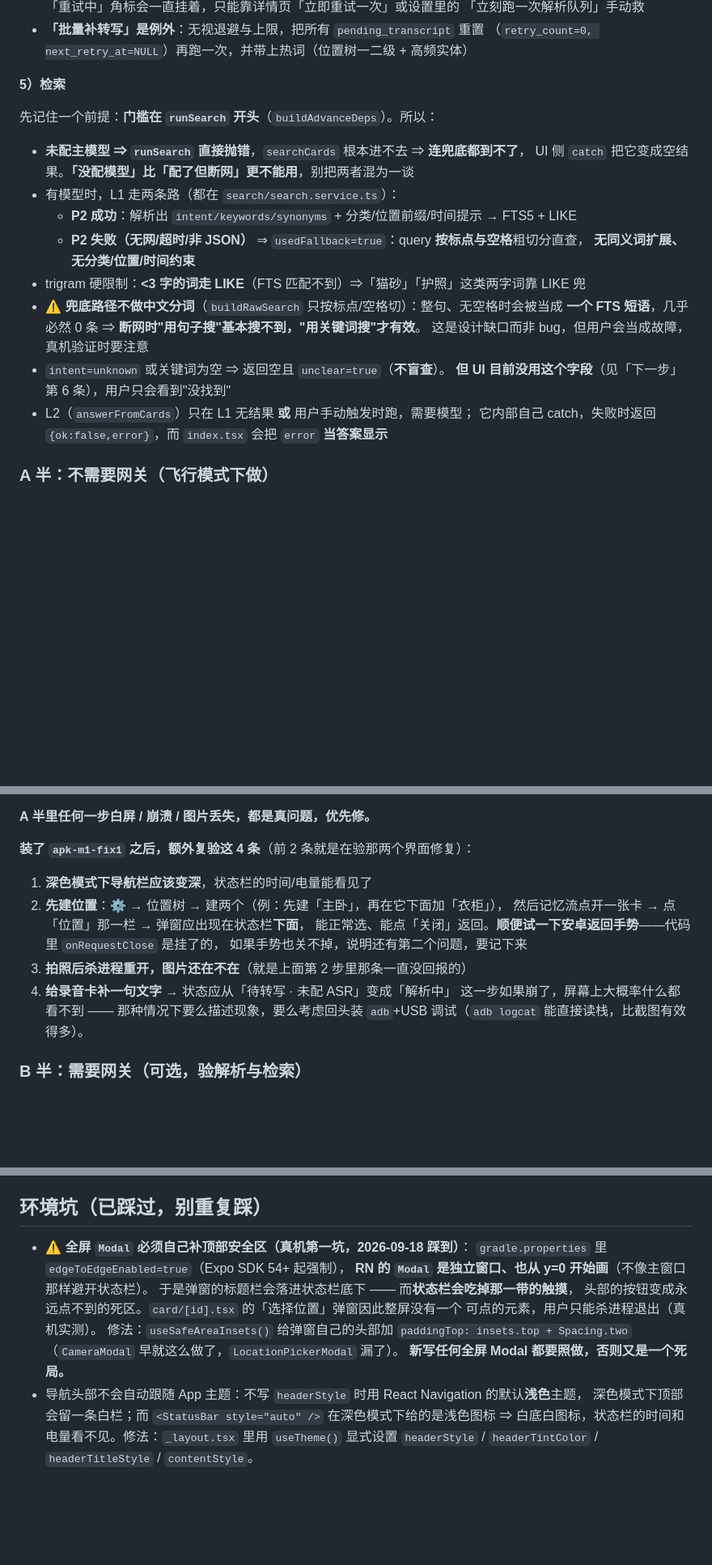
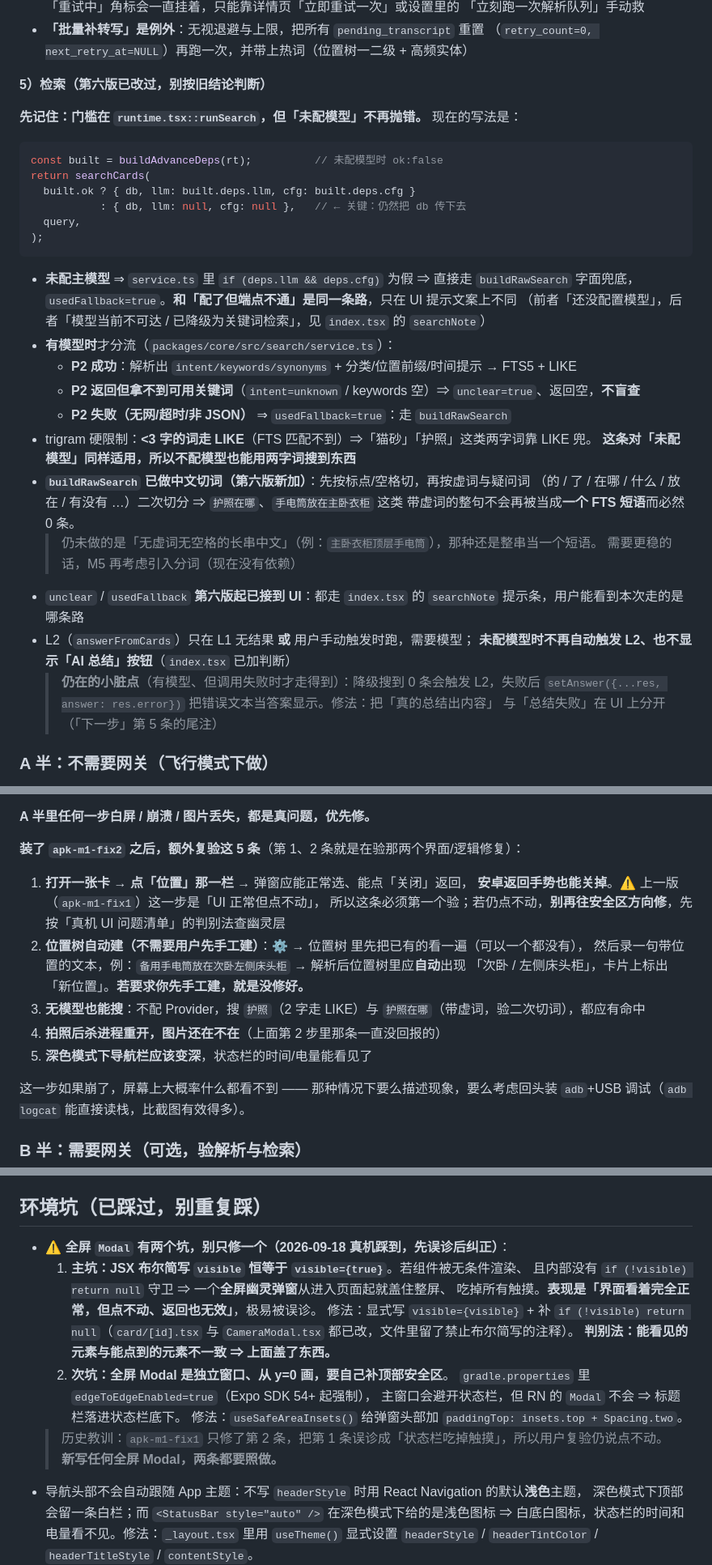
Before and after one commit to mos1128/findR, a Markdown page: 开发交接.md, 3 parts joined by grey strips. Shown at 81% size. Drawn GitHub-style; blank space fills up the shorter version.

Commit message:
docs: apk-m1-fix2 出包成功并落桌面；更正交接文档两处过期口径（检索降级/Modal 坑）

````diff
--- a/开发交接.md
+++ b/开发交接.md
@@ -373,24 +385,39 @@ Android 边到边下 RN 的 Modal 是独立窗口、也从 y=0 开始画，标
 - **「批量补转写」是例外**：无视退避与上限，把所有 `pending_transcript` 重置
   （`retry_count=0, next_retry_at=NULL`）再跑一次，并带上热词（位置树一二级 + 高频实体）
 
-**5）检索**
+**5）检索（第六版已改过，别按旧结论判断）**
 
-先记住一个前提：**门槛在 `runSearch` 开头**（`buildAdvanceDeps`）。所以：
+**先记住：门槛在 `runtime.tsx::runSearch`，但「未配模型」不再抛错。** 现在的写法是：
 
-- **未配主模型 ⇒ `runSearch` 直接抛错**，`searchCards` 根本进不去 ⇒ **连兜底都到不了**，
-  UI 侧 `catch` 把它变成空结果。**「没配模型」比「配了但断网」更不能用**，别把两者混为一谈
-- 有模型时，L1 走两条路（都在 `search/search.service.ts`）：
+```ts
+const built = buildAdvanceDeps(rt);          // 未配模型时 ok:false
+return searchCards(
+  built.ok ? { db, llm: built.deps.llm, cfg: built.deps.cfg }
+           : { db, llm: null, cfg: null },   // ← 关键：仍然把 db 传下去
+  query,
+);
+```
+
+- **未配主模型** ⇒ `service.ts` 里 `if (deps.llm && deps.cfg)` 为假 ⇒ 直接走 `buildRawSearch` 字面兜底，
+  `usedFallback=true`。**和「配了但端点不通」是同一条路**，只在 UI 提示文案上不同
+  （前者「还没配置模型」，后者「模型当前不可达 / 已降级为关键词检索」，见 `index.tsx` 的 `searchNote`）
+- **有模型时**才分流（`packages/core/src/search/service.ts`）：
   - **P2 成功**：解析出 `intent/keywords/synonyms` + 分类/位置前缀/时间提示 → FTS5 + LIKE
-  - **P2 失败（无网/超时/非 JSON）** ⇒ `usedFallback=true`：query **按标点与空格**粗切分直查，
-    **无同义词扩展、无分类/位置/时间约束**
-- trigram 硬限制：**<3 字的词走 LIKE**（FTS 匹配不到）⇒「猫砂」「护照」这类两字词靠 LIKE 兜
-- ⚠️ **兜底路径不做中文分词**（`buildRawSearch` 只按标点/空格切）：整句、无空格时会被当成
-  **一个 FTS 短语**，几乎必然 0 条 ⇒ **断网时"用句子搜"基本搜不到，"用关键词搜"才有效**。
-  这是设计缺口而非 bug，但用户会当成故障，真机验证时要注意
-- `intent=unknown` 或关键词为空 ⇒ 返回空且 `unclear=true`（**不盲查**）。
-  **但 UI 目前没用这个字段**（见「下一步」第 6 条），用户只会看到"没找到"
+  - **P2 返回但拿不到可用关键词**（`intent=unknown` / keywords 空）⇒ `unclear=true`、返回空，**不盲查**
+  - **P2 失败（无网/超时/非 JSON）** ⇒ `usedFallback=true`：走 `buildRawSearch`
+- trigram 硬限制：**<3 字的词走 LIKE**（FTS 匹配不到）⇒「猫砂」「护照」这类两字词靠 LIKE 兜。
+  **这条对「未配模型」同样适用，所以不配模型也能用两字词搜到东西**
+- **`buildRawSearch` 已做中文切词（第六版新加）**：先按标点/空格切，再按虚词与疑问词
+  （的 / 了 / 在哪 / 什么 / 放在 / 有没有 …）二次切分 ⇒ `护照在哪`、`手电筒放在主卧衣柜` 这类
+  带虚词的整句不会再被当成**一个 FTS 短语**而必然 0 条。
+  > 仍未做的是「无虚词无空格的长串中文」（例：`主卧衣柜顶层手电筒`），那种还是整串当一个短语。
+  > 需要更稳的话，M5 再考虑引入分词（现在没有依赖）
+- `unclear` / `usedFallback` **第六版起已接到 UI**：都走 `index.tsx` 的 `searchNote` 提示条，用户能看到本次走的是哪条路
 - L2（`answerFromCards`）只在 L1 无结果 **或** 用户手动触发时跑，需要模型；
-  它内部自己 catch，失败时返回 `{ok:false,error}`，而 `index.tsx` 会把 `error` **当答案显示**
+  **未配模型时不再自动触发 L2、也不显示「AI 总结」按钮**（`index.tsx` 已加判断）
+  > **仍在的小脏点**（有模型、但调用失败时才走得到）：降级搜到 0 条会触发 L2，失败后
+  > `setAnswer({...res, answer: res.error})` 把错误文本当答案显示。修法：把「真的总结出内容」
+  > 与「总结失败」在 UI 上分开（「下一步」第 5 条的尾注）
 
 ### A 半：不需要网关（飞行模式下做）
 
@@ -410,15 +437,18 @@ Android 边到边下 RN 的 Modal 是独立窗口、也从 y=0 开始画，标
 
 **A 半里任何一步白屏 / 崩溃 / 图片丢失，都是真问题，优先修。**
 
-**装了 `apk-m1-fix1` 之后，额外复验这 4 条**（前 2 条就是在验那两个界面修复）：
+**装了 `apk-m1-fix2` 之后，额外复验这 5 条**（第 1、2 条就是在验那两个界面/逻辑修复）：
 
-1. **深色模式下导航栏应该变深**，状态栏的时间/电量能看见了
-2. **先建位置**：⚙️ → 位置树 → 建两个（例：先建「主卧」，再在它下面加「衣柜」），
-   然后记忆流点开一张卡 → 点「位置」那一栏 → 弹窗应出现在状态栏**下面**，
-   能正常选、能点「关闭」返回。**顺便试一下安卓返回手势**——代码里 `onRequestClose` 是挂了的，
-   如果手势也关不掉，说明还有第二个问题，要记下来
-3. **拍照后杀进程重开，图片还在不在**（就是上面第 2 步里那条一直没回报的）
-4. **给录音卡补一句文字** → 状态应从「待转写 · 未配 ASR」变成「解析中」
+1. **打开一张卡 → 点「位置」那一栏** → 弹窗应能正常选、能点「关闭」返回，
+   **安卓返回手势也能关掉**。⚠️ 上一版（`apk-m1-fix1`）这一步是「UI 正常但点不动」，
+   所以这条必须第一个验；若仍点不动，**别再往安全区方向修**，先按「真机 UI 问题清单」的判别法查幽灵层
+2. **位置树自动建（不需要用户先手工建）**：⚙️ → 位置树 里先把已有的看一遍（可以一个都没有），
+   然后录一句带位置的文本，例：`备用手电筒放在次卧左侧床头柜` → 解析后位置树里应**自动**出现
+   「次卧 / 左侧床头柜」，卡片上标出「新位置」。**若要求你先手工建，就是没修好。**
+3. **无模型也能搜**：不配 Provider，搜 `护照`（2 字走 LIKE）与 `护照在哪`（带虚词，验二次切词），都应有命中
+4. **拍照后杀进程重开，图片还在不在**（上面第 2 步里那条一直没回报的）
+5. **深色模式下导航栏应该变深**，状态栏的时间/电量能看见了
+
 这一步如果崩了，屏幕上大概率什么都看不到 —— 那种情况下要么描述现象，要么考虑回头装
 `adb`+USB 调试（`adb logcat` 能直接读栈，比截图有效得多）。
 
@@ -521,15 +551,19 @@ cd apps/mobile && npx expo prebuild --platform android --clean --no-install
 
 ## 环境坑（已踩过，别重复踩）
 
-- **⚠️ 全屏 `Modal` 必须自己补顶部安全区（真机第一坑，2026-09-18 踩到）**：
-  `gradle.properties` 里 `edgeToEdgeEnabled=true`（Expo SDK 54+ 起强制），
-  **RN 的 `Modal` 是独立窗口、也从 y=0 开始画**（不像主窗口那样避开状态栏）。
-  于是弹窗的标题栏会落进状态栏底下 —— 而**状态栏会吃掉那一带的触摸**，
-  头部的按钮变成永远点不到的死区。`card/[id].tsx` 的「选择位置」弹窗因此整屏没有一个
-  可点的元素，用户只能杀进程退出（真机实测）。
-  修法：`useSafeAreaInsets()` 给弹窗自己的头部加 `paddingTop: insets.top + Spacing.two`
-  （`CameraModal` 早就这么做了，`LocationPickerModal` 漏了）。
-  **新写任何全屏 Modal 都要照做，否则又是一个死局。**
+- **⚠️ 全屏 `Modal` 有两个坑，别只修一个（2026-09-18 真机踩到，先误诊后纠正）**：
+  1. **主坑：JSX 布尔简写 `visible` 恒等于 `visible={true}`**。若组件被无条件渲染、
+     且内部没有 `if (!visible) return null` 守卫 ⇒ 一个**全屏幽灵弹窗**从进入页面起就盖住整屏、
+     吃掉所有触摸。**表现是「界面看着完全正常，但点不动、返回也无效」**，极易被误诊。
+     修法：显式写 `visible={visible}` + 补 `if (!visible) return null`（`card/[id].tsx` 与
+     `CameraModal.tsx` 都已改，文件里留了禁止布尔简写的注释）。
+     **判别法：能看见的元素与能点到的元素不一致 ⇒ 上面盖了东西。**
+  2. **次坑：全屏 Modal 是独立窗口、从 y=0 画，要自己补顶部安全区**。
+     `gradle.properties` 里 `edgeToEdgeEnabled=true`（Expo SDK 54+ 起强制），
+     主窗口会避开状态栏，但 RN 的 `Modal` 不会 ⇒ 标题栏落进状态栏底下。
+     修法：`useSafeAreaInsets()` 给弹窗头部加 `paddingTop: insets.top + Spacing.two`。
+  > 历史教训：`apk-m1-fix1` 只修了第 2 条，把第 1 条误诊成「状态栏吃掉触摸」，所以用户复验仍说点不动。
+  > **新写任何全屏 Modal，两条都要照做。**
 - 导航头部不会自动跟随 App 主题：不写 `headerStyle` 时用 React Navigation 的默认**浅色**主题，
   深色模式下顶部会留一条白栏；而 `<StatusBar style="auto" />` 在深色模式下给的是浅色图标
   ⇒ 白底白图标，状态栏的时间和电量看不见。修法：`_layout.tsx` 里用 `useTheme()` 显式设置
````
Also changed, not shown: other parts of 开发交接.md (+25 -13 lines).
